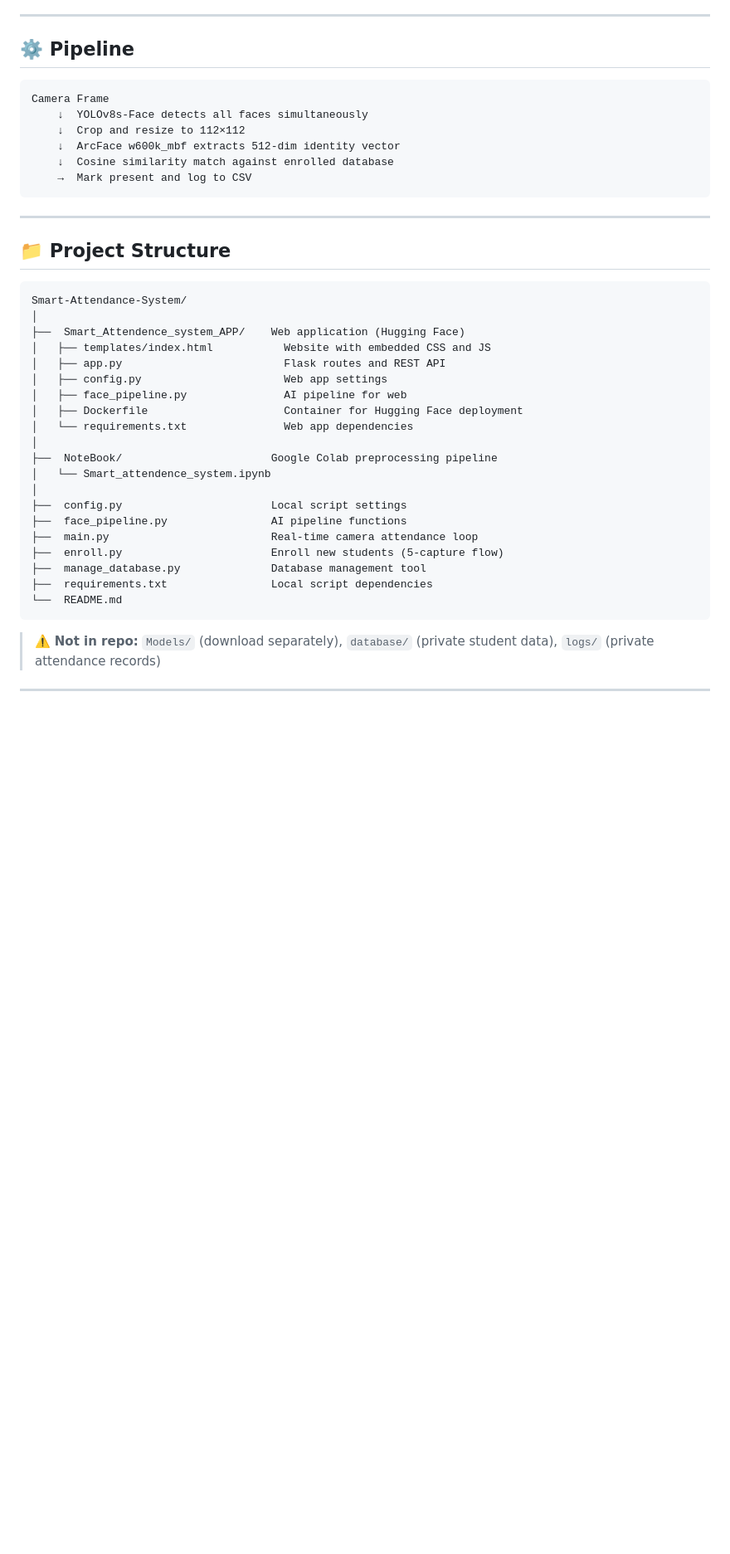
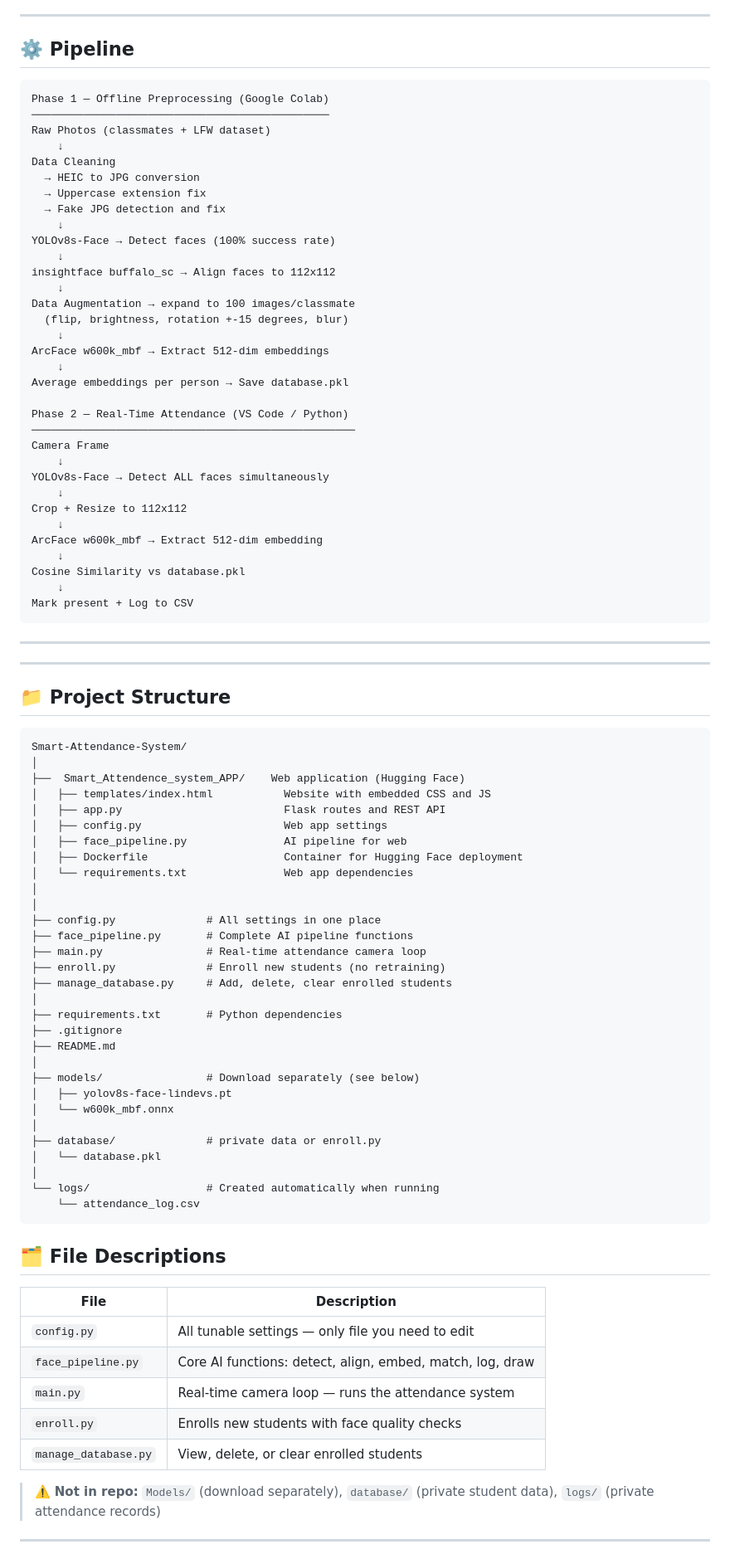
Before and after one commit to IslamAbdelslam/Smart-Attendance-System, a Markdown page: README.md, the part around one of its changes. Shown at 83% size. Drawn GitHub-style; blank space fills up the shorter version.

````diff
--- a/README.md
+++ b/README.md
@@ -21,15 +21,44 @@ The project has two parts:
 ---
 
 ## ⚙️ Pipeline
+```
+Phase 1 — Offline Preprocessing (Google Colab)
+──────────────────────────────────────────────
+Raw Photos (classmates + LFW dataset)
+    ↓
+Data Cleaning
+  → HEIC to JPG conversion
+  → Uppercase extension fix
+  → Fake JPG detection and fix
+    ↓
+YOLOv8s-Face → Detect faces (100% success rate)
+    ↓
+insightface buffalo_sc → Align faces to 112x112
+    ↓
+Data Augmentation → expand to 100 images/classmate
+  (flip, brightness, rotation +-15 degrees, blur)
+    ↓
+ArcFace w600k_mbf → Extract 512-dim embeddings
+    ↓
+Average embeddings per person → Save database.pkl
 
+Phase 2 — Real-Time Attendance (VS Code / Python)
+──────────────────────────────────────────────────
+Camera Frame
+    ↓
+YOLOv8s-Face → Detect ALL faces simultaneously
+    ↓
+Crop + Resize to 112x112
+    ↓
+ArcFace w600k_mbf → Extract 512-dim embedding
+    ↓
+Cosine Similarity vs database.pkl
+    ↓
+Mark present + Log to CSV
 ```
-Camera Frame
-    ↓  YOLOv8s-Face detects all faces simultaneously
-    ↓  Crop and resize to 112×112
-    ↓  ArcFace w600k_mbf extracts 512-dim identity vector
-    ↓  Cosine similarity match against enrolled database
-    →  Mark present and log to CSV
-```
+
+---
+
 
 
 ---
@@ -47,17 +76,37 @@ Smart-Attendance-System/
 │   ├── Dockerfile                     Container for Hugging Face deployment
 │   └── requirements.txt               Web app dependencies
 │
-├──  NoteBook/                       Google Colab preprocessing pipeline
-│   └── Smart_attendence_system.ipynb
 │
-├──  config.py                       Local script settings
-├──  face_pipeline.py                AI pipeline functions
-├──  main.py                         Real-time camera attendance loop
-├──  enroll.py                       Enroll new students (5-capture flow)
-├──  manage_database.py              Database management tool
-├──  requirements.txt                Local script dependencies
-└──  README.md
+├── config.py              # All settings in one place
+├── face_pipeline.py       # Complete AI pipeline functions
+├── main.py                # Real-time attendance camera loop
+├── enroll.py              # Enroll new students (no retraining)
+├── manage_database.py     # Add, delete, clear enrolled students
+│
+├── requirements.txt       # Python dependencies
+├── .gitignore
+├── README.md
+│
+├── models/                # Download separately (see below)
+│   ├── yolov8s-face-lindevs.pt
+│   └── w600k_mbf.onnx
+│
+├── database/              # private data or enroll.py
+│   └── database.pkl
+│
+└── logs/                  # Created automatically when running
+    └── attendance_log.csv
 ```
+## 🗂️ File Descriptions
+
+| File | Description |
+|------|-------------|
+| `config.py` | All tunable settings — only file you need to edit |
+| `face_pipeline.py` | Core AI functions: detect, align, embed, match, log, draw |
+| `main.py` | Real-time camera loop — runs the attendance system |
+| `enroll.py` | Enrolls new students with face quality checks |
+| `manage_database.py` | View, delete, or clear enrolled students |
+
 
 > ⚠️ **Not in repo:** `Models/` (download separately), `database/` (private student data), `logs/` (private attendance records)
 
````
Also changed, not shown: other parts of README.md (+36 -12 lines).
